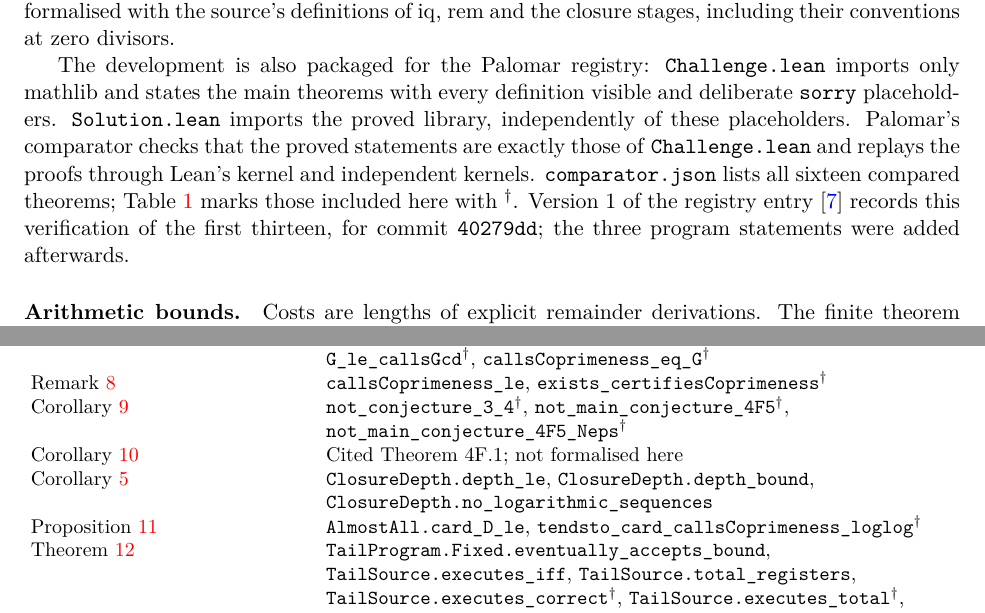
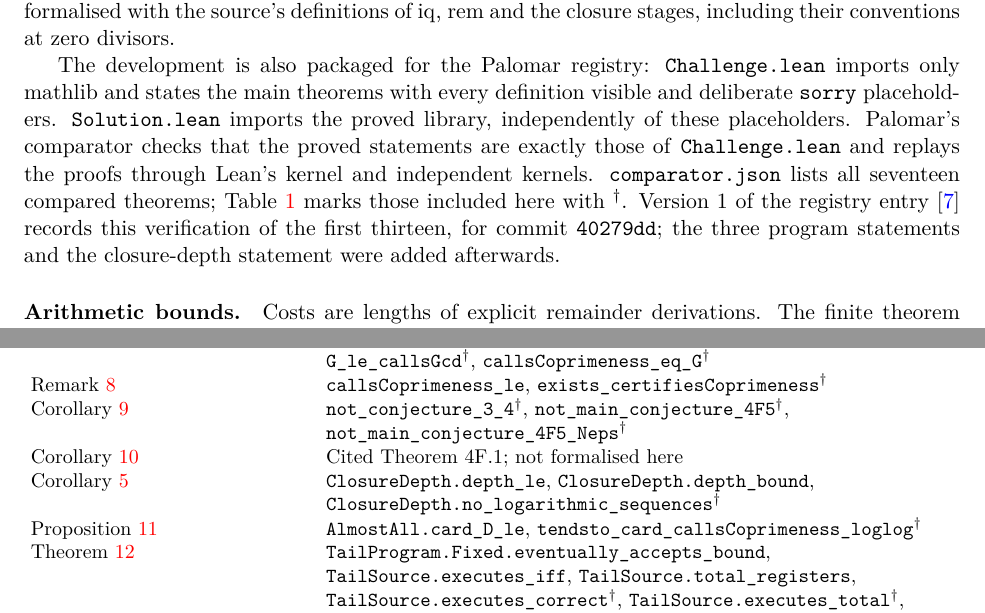
Before and after one commit to jasondavies/euclid-uniform-processes, a LaTeX paper (paper/euclid-uniform-processes.tex): two parts of pages 12 and 13 of 15, joined at a grey line, cut so that both start at the same text. Compiled offline with pdfLaTeX.

Commit message:
Compare the closure-depth answer (seventeen compared theorems)
- Challenge.lean: the 2009 paper's iq, rem, closure stages and depth,
  copied verbatim from ShortGCD.ClosureDepth, and
  no_logarithmic_sequences; comparator.json lists it.
- Paper, README, formalization.yaml, Solution.lean: seventeen compared
  theorems; alignment entry for the closure-depth answer. Rebuild the PDF.

Palomar's comparator accepts all seventeen (con-ron 42,136 declarations,
NanoDa, Lean kernel).

```diff
--- a/paper/euclid-uniform-processes.tex
+++ b/paper/euclid-uniform-processes.tex
@@ -862,11 +862,12 @@ with every definition visible and deliberate \texttt{sorry} placeholders.
 \texttt{Solution.lean} imports the proved library, independently of these placeholders.
 Palomar's comparator checks that the proved statements are exactly those of
 \texttt{Challenge.lean} and replays the proofs through Lean's kernel and
-independent kernels. \texttt{comparator.json} lists all sixteen compared
+independent kernels. \texttt{comparator.json} lists all seventeen compared
 theorems; Table~\ref{tab:lean} marks those included here with ${}^\dagger$.
 Version~1 of the registry entry \cite{palomar2026}
 records this verification of the first thirteen, for commit
-\texttt{40279dd}; the three program statements were added afterwards.
+\texttt{40279dd}; the three program statements and the closure-depth
+statement were added afterwards.
 
 \begin{table}[htbp]
 \centering\small
@@ -890,7 +891,7 @@ Corollary~\ref{cor:refute} &
 \lean{not_main_conjecture_4F5_Neps}${}^\dagger$\\
 Corollary~\ref{cor:uniform} & Cited Theorem~4F.1; not formalised here\\
 Corollary~\ref{cor:closure-depth} & \lean{ClosureDepth.depth_le},
-\lean{ClosureDepth.depth_bound}, \lean{ClosureDepth.no_logarithmic_sequences}\\
+\lean{ClosureDepth.depth_bound}, \lean{ClosureDepth.no_logarithmic_sequences}${}^\dagger$\\
 Proposition~\ref{prop:loglog} & \lean{AlmostAll.card_D_le},
 \lean{tendsto_card_callsCoprimeness_loglog}${}^\dagger$\\
 Theorem~\ref{thm:registers} &
```
Also changed, not shown: formalization.yaml (+7 -0 lines), README.md, paper/euclid-uniform-processes.pdf, 3 other files.
